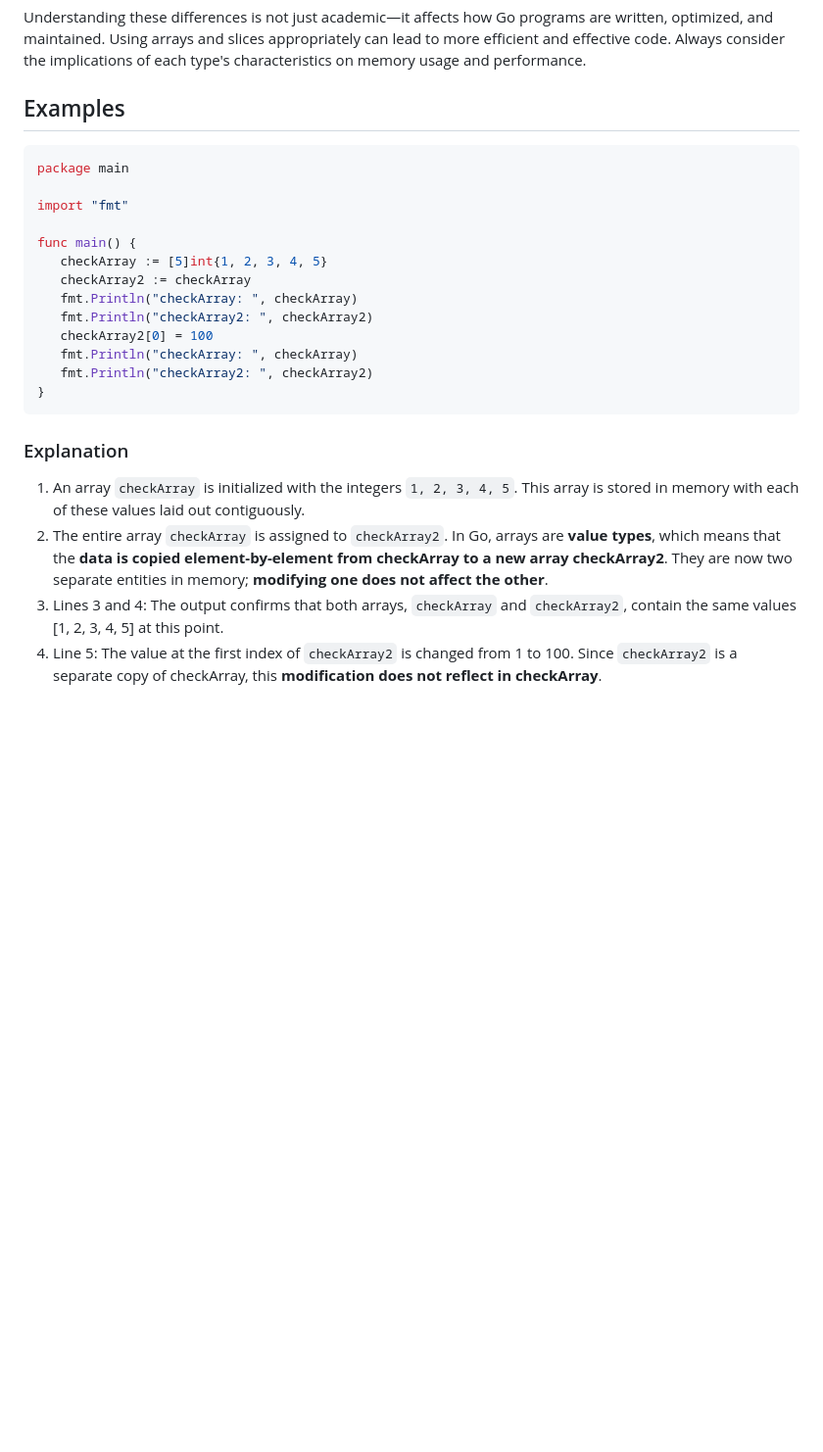
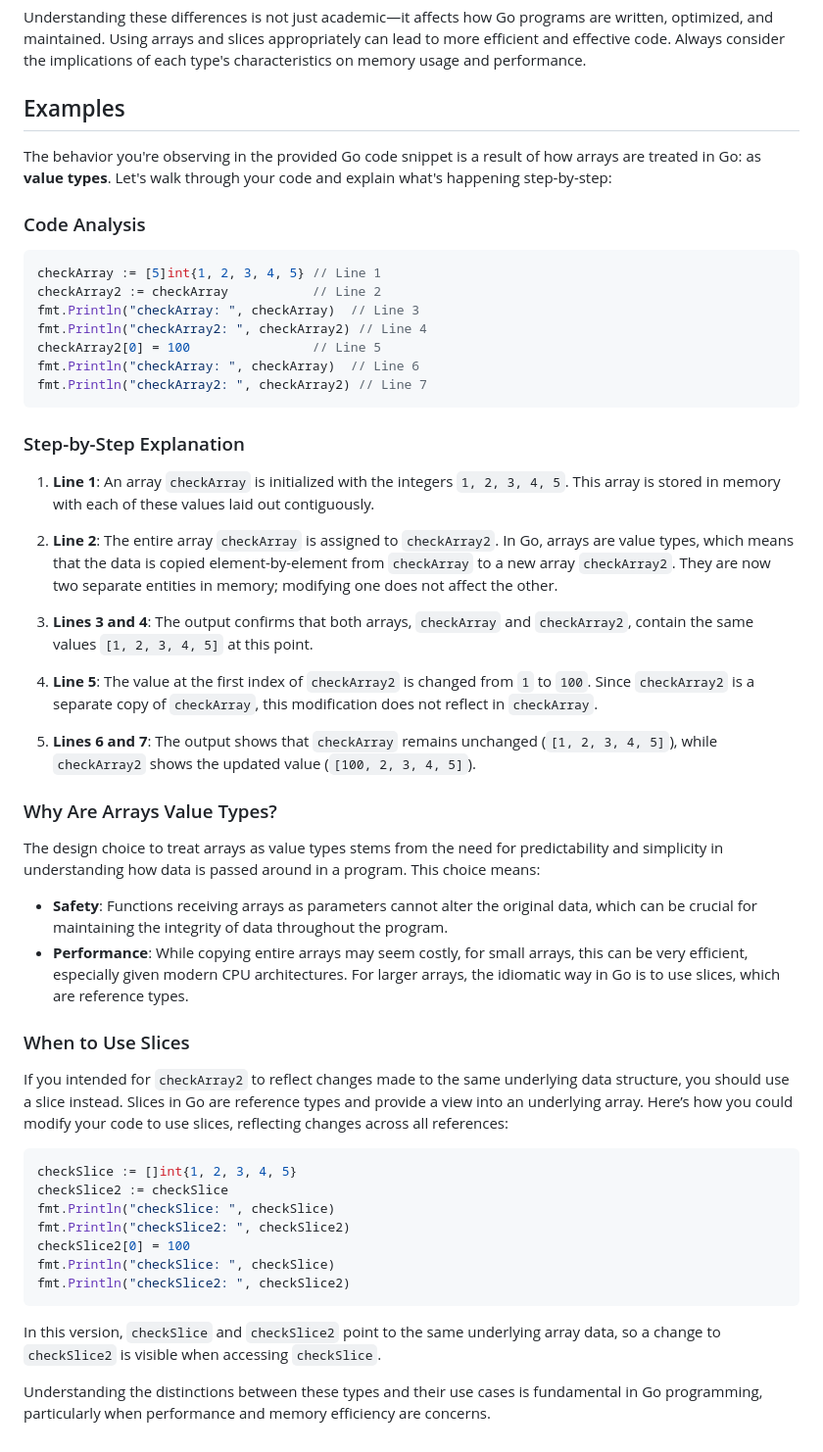
Before and after one commit to polyglotdev/go-the-complete-guide-maxschwarzmuller, a Markdown page: collections/slicesAndArrays.md, the part around the change. Shown: that part at 98% size. GitHub-like rendering; blank space fills up the shorter version.

Commit message:
Update documentation for slices and arrays in collections/slicesAndArrays.md

````diff
--- a/collections/slicesAndArrays.md
+++ b/collections/slicesAndArrays.md
@@ -68,25 +68,53 @@ Understanding these differences is not just academic—it affects how Go program
 
 ## Examples
 
+The behavior you're observing in the provided Go code snippet is a result of how arrays are treated in Go: as **value types**. Let's walk through your code and explain what's happening step-by-step:
+
+### Code Analysis
+
 ```go
-package main
-
-import "fmt"
-
-func main() {
-   checkArray := [5]int{1, 2, 3, 4, 5}
-   checkArray2 := checkArray
-   fmt.Println("checkArray: ", checkArray)
-   fmt.Println("checkArray2: ", checkArray2)
-   checkArray2[0] = 100
-   fmt.Println("checkArray: ", checkArray)
-   fmt.Println("checkArray2: ", checkArray2)
-}
+checkArray := [5]int{1, 2, 3, 4, 5} // Line 1
+checkArray2 := checkArray           // Line 2
+fmt.Println("checkArray: ", checkArray)  // Line 3
+fmt.Println("checkArray2: ", checkArray2) // Line 4
+checkArray2[0] = 100                // Line 5
+fmt.Println("checkArray: ", checkArray)  // Line 6
+fmt.Println("checkArray2: ", checkArray2) // Line 7
 ```
 
-### Explanation
+### Step-by-Step Explanation
 
-1. An array `checkArray` is initialized with the integers `1, 2, 3, 4, 5`. This array is stored in memory with each of these values laid out contiguously.
-2. The entire array `checkArray` is assigned to `checkArray2`. In Go, arrays are **value types**, which means that the **data is copied element-by-element from checkArray to a new array checkArray2**. They are now two separate entities in memory; **modifying one does not affect the other**.
-3. Lines 3 and 4: The output confirms that both arrays, `checkArray` and `checkArray2`, contain the same values [1, 2, 3, 4, 5] at this point.
-4. Line 5: The value at the first index of `checkArray2` is changed from 1 to 100. Since `checkArray2` is a separate copy of checkArray, this **modification does not reflect in checkArray**.
+1. **Line 1**: An array `checkArray` is initialized with the integers `1, 2, 3, 4, 5`. This array is stored in memory with each of these values laid out contiguously.
+
+2. **Line 2**: The entire array `checkArray` is assigned to `checkArray2`. In Go, arrays are value types, which means that the data is copied element-by-element from `checkArray` to a new array `checkArray2`. They are now two separate entities in memory; modifying one does not affect the other.
+
+3. **Lines 3 and 4**: The output confirms that both arrays, `checkArray` and `checkArray2`, contain the same values `[1, 2, 3, 4, 5]` at this point.
+
+4. **Line 5**: The value at the first index of `checkArray2` is changed from `1` to `100`. Since `checkArray2` is a separate copy of `checkArray`, this modification does not reflect in `checkArray`.
+
+5. **Lines 6 and 7**: The output shows that `checkArray` remains unchanged (`[1, 2, 3, 4, 5]`), while `checkArray2` shows the updated value (`[100, 2, 3, 4, 5]`).
+
+### Why Are Arrays Value Types?
+
+The design choice to treat arrays as value types stems from the need for predictability and simplicity in understanding how data is passed around in a program. This choice means:
+
+- **Safety**: Functions receiving arrays as parameters cannot alter the original data, which can be crucial for maintaining the integrity of data throughout the program.
+- **Performance**: While copying entire arrays may seem costly, for small arrays, this can be very efficient, especially given modern CPU architectures. For larger arrays, the idiomatic way in Go is to use slices, which are reference types.
+
+### When to Use Slices
+
+If you intended for `checkArray2` to reflect changes made to the same underlying data structure, you should use a slice instead. Slices in Go are reference types and provide a view into an underlying array. Here’s how you could modify your code to use slices, reflecting changes across all references:
+
+```go
+checkSlice := []int{1, 2, 3, 4, 5}
+checkSlice2 := checkSlice
+fmt.Println("checkSlice: ", checkSlice)
+fmt.Println("checkSlice2: ", checkSlice2)
+checkSlice2[0] = 100
+fmt.Println("checkSlice: ", checkSlice)
+fmt.Println("checkSlice2: ", checkSlice2)
+```
+
+In this version, `checkSlice` and `checkSlice2` point to the same underlying array data, so a change to `checkSlice2` is visible when accessing `checkSlice`.
+
+Understanding the distinctions between these types and their use cases is fundamental in Go programming, particularly when performance and memory efficiency are concerns.
````
